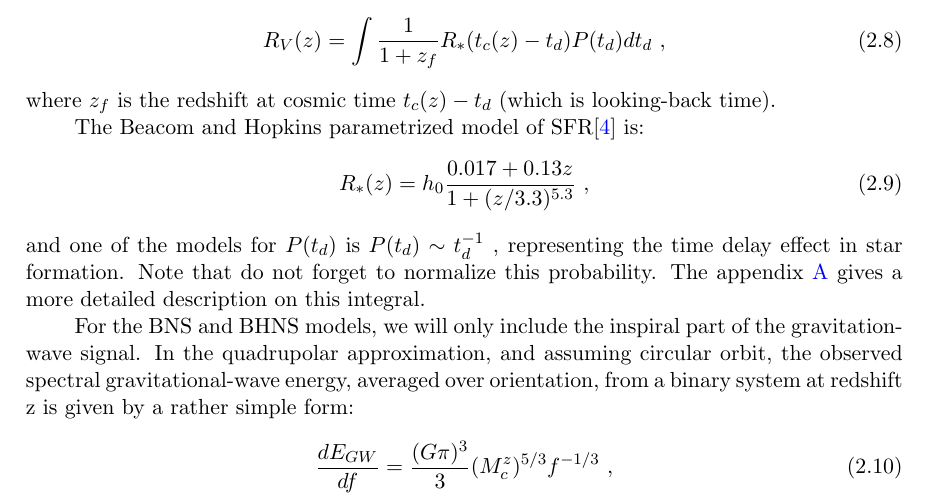
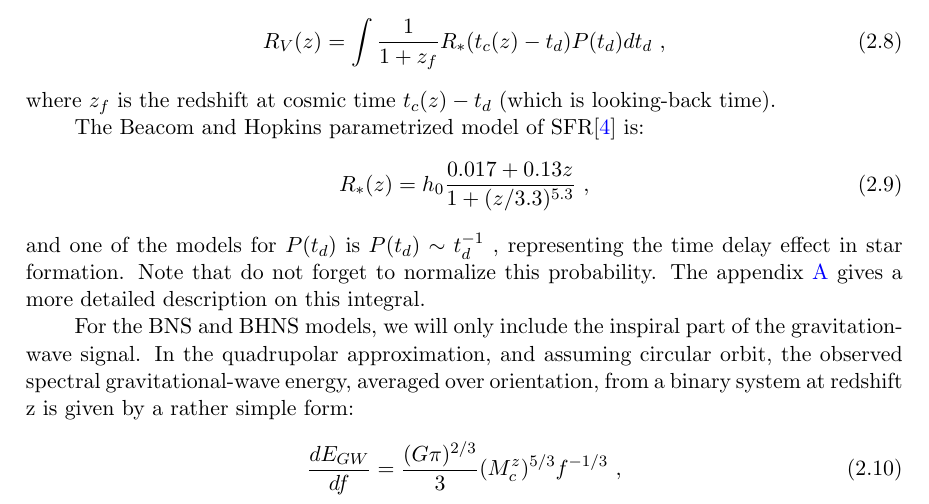
Before and after one commit to yi-fan-wang/PhDThesisandOtherNotes, a LaTeX document (SGWBnote/noteSGWB.tex): part of page 4 of 16, cut so that both start at the same text. Compiled offline with pdfLaTeX.

Commit message:
fix a typo

```diff
--- a/SGWBnote/noteSGWB.tex
+++ b/SGWBnote/noteSGWB.tex
@@ -124,7 +124,7 @@ and one of the models for $P(t_d)$ is  $P(t_d)\sim t_d^{-1}$ , representing the
 
 For the BNS and BHNS models, we will only include the inspiral part of the gravitation-wave signal. In the quadrupolar approximation, and assuming circular orbit, the observed spectral gravitational-wave energy, averaged over orientation, from a binary system at redshift z is given by a rather simple form:
 \begin{equation}
-\frac{dE_{GW}}{df}=\frac{(G\pi)^3}{3}(M_c^z)^{5/3}f^{-1/3}~,
+\frac{dE_{GW}}{df}=\frac{(G\pi)^{2/3}}{3}(M_c^z)^{5/3}f^{-1/3}~,
 \end{equation}
 where $M_c^z=(1+z)M_c$ is the observed redshifted chirp mass of the binary system and $M_c$ is the physical mass. Finally we have
 \begin{equation}
```
